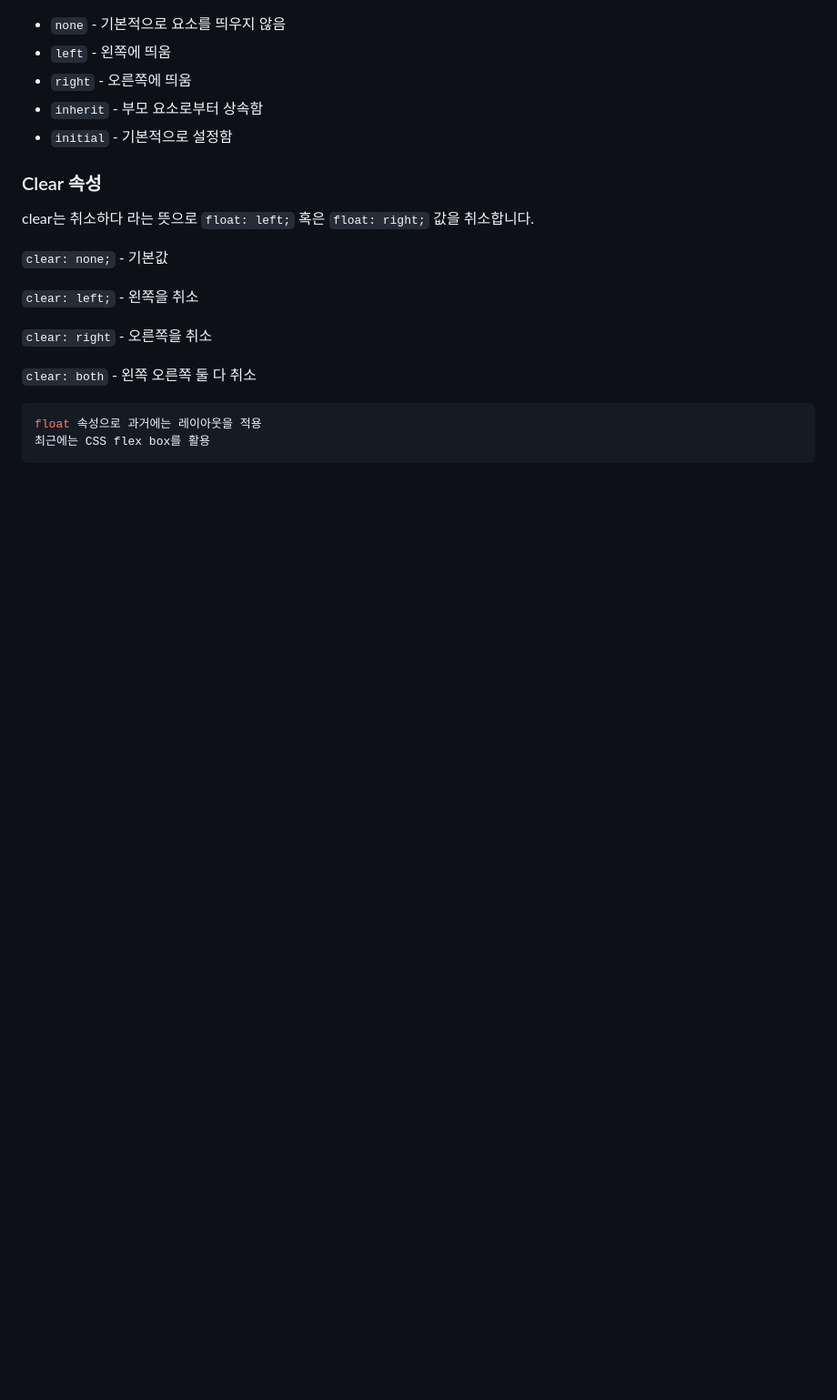
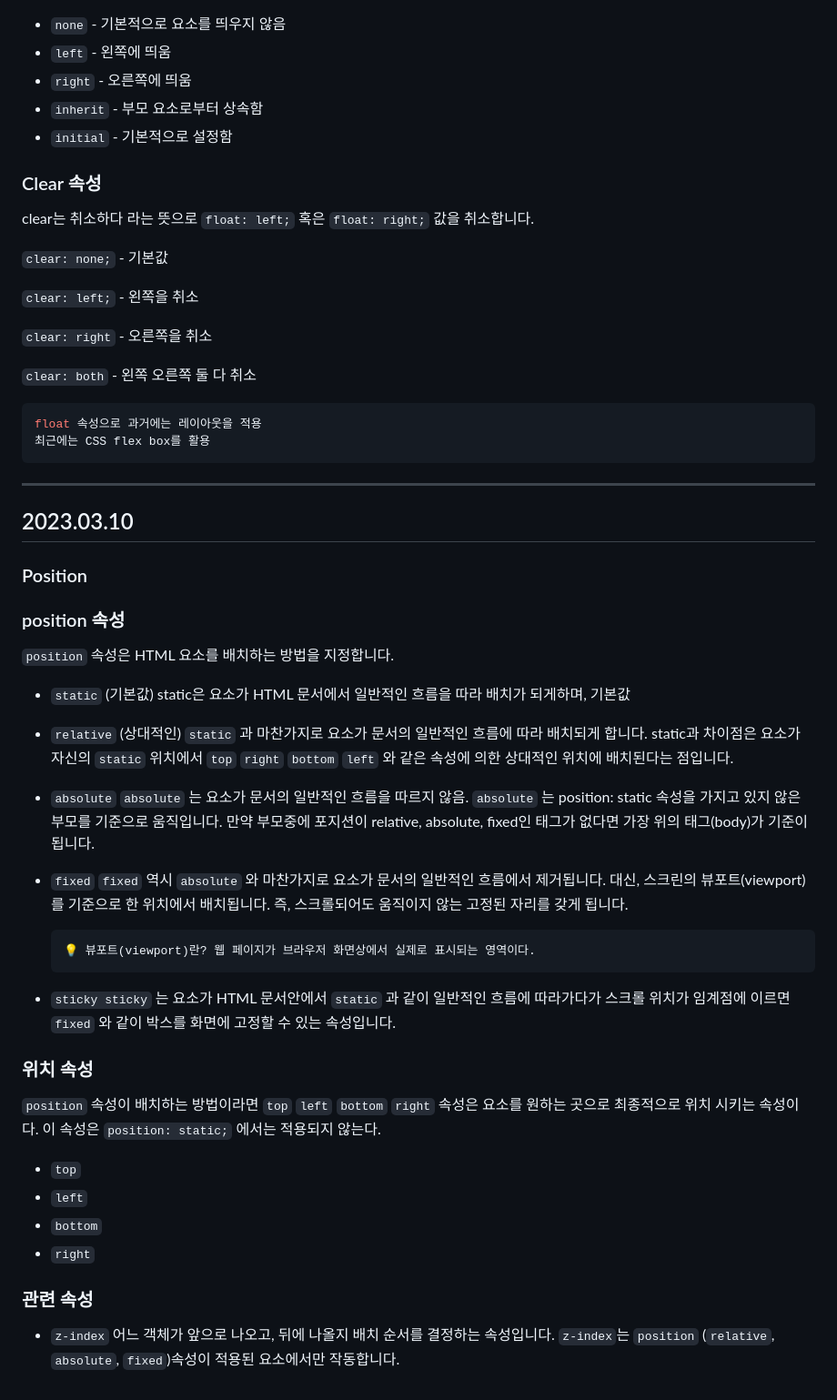
Before and after one commit to notenoughnowjy/HTML-CSS, a Markdown page: CSS-HTML&CSS.md, the part around the change. Shown at 91% size. Drawn GitHub-style; blank space fills up the shorter version.

````diff
--- a/CSS-HTML&CSS.md
+++ b/CSS-HTML&CSS.md
@@ -717,3 +717,43 @@ clear는 취소하다 라는 뜻으로 `float: left;` 혹은 `float: right;` 값
 float 속성으로 과거에는 레이아웃을 적용
 최근에는 CSS flex box를 활용
 ```
+---
+
+## 2023.03.10
+
+### Position
+
+### position 속성
+
+`position` 속성은 HTML 요소를 배치하는 방법을 지정합니다.
+
+- `static` (기본값)
+static은 요소가 HTML 문서에서 일반적인 흐름을 따라 배치가 되게하며, 기본값
+- `relative` (상대적인)
+`static` 과 마찬가지로 요소가 문서의 일반적인 흐름에 따라 배치되게 합니다. static과 차이점은 요소가 자신의 `static` 위치에서 `top` `right` `bottom` `left` 와 같은 속성에 의한 상대적인 위치에 배치된다는 점입니다.
+- `absolute`
+`absolute` 는 요소가 문서의 일반적인 흐름을 따르지 않음. `absolute` 는 position: static 속성을 가지고 있지 않은 부모를 기준으로 움직입니다. 만약 부모중에 포지션이 relative, absolute, fixed인 태그가 없다면 가장 위의 태그(body)가 기준이 됩니다.
+- `fixed`
+`fixed` 역시 `absolute` 와 마찬가지로 요소가 문서의 일반적인 흐름에서 제거됩니다. 대신, 스크린의 뷰포트(viewport)를 기준으로 한 위치에서 배치됩니다. 즉, 스크롤되어도 움직이지 않는 고정된 자리를 갖게 됩니다.
+
+    ```jsx
+    💡 뷰포트(viewport)란? 웹 페이지가 브라우저 화면상에서 실제로 표시되는 영역이다.
+    ```
+
+- `sticky
+sticky` 는 요소가 HTML 문서안에서 `static` 과 같이 일반적인 흐름에 따라가다가 스크롤 위치가 임계점에 이르면 `fixed` 와 같이 박스를 화면에 고정할 수 있는 속성입니다.
+
+### 위치 속성
+
+`position` 속성이 배치하는 방법이라면 `top` `left` `bottom` `right` 속성은 요소를 원하는 곳으로 최종적으로 위치 시키는 속성이다. 이 속성은 `position: static;` 에서는 적용되지 않는다.
+
+- `top`
+- `left`
+- `bottom`
+- `right`
+
+### 관련 속성
+
+- `z-index`
+어느 객체가 앞으로 나오고, 뒤에 나올지 배치 순서를 결정하는 속성입니다.
+`z-index`는 `position` (`relative`, `absolute`, `fixed`)속성이 적용된 요소에서만 작동합니다.
````
